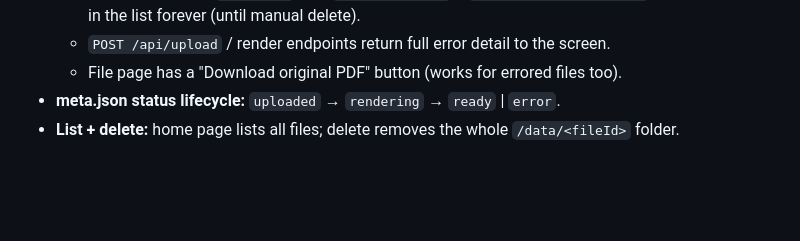
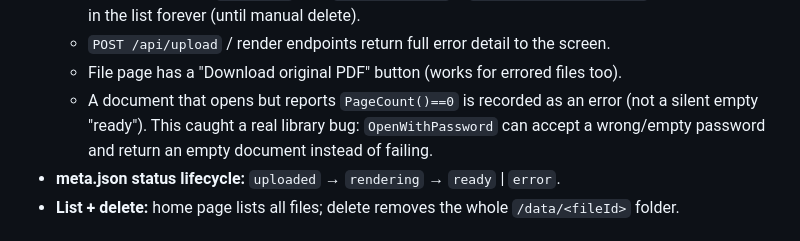
Before and after one commit to kaferi/pdf-foss-go-demo, a Markdown page: CLAUDE.md, the part around the change. Drawn GitHub-style; blank space fills up the shorter version.

Commit message:
docs: note 0-page-as-error and the OpenWithPassword library bug
Co-Authored-By: Claude Opus 4.8 <noreply@anthropic.com>

```diff
--- a/CLAUDE.md
+++ b/CLAUDE.md
@@ -74,6 +74,10 @@ dependency (`go get …@main`) and rebuild.
     message}`. The record stays in the list forever (until manual delete).
   - `POST /api/upload` / render endpoints return full error detail to the screen.
   - File page has a "Download original PDF" button (works for errored files too).
+  - A document that opens but reports `PageCount()==0` is recorded as an error
+    (not a silent empty "ready"). This caught a real library bug:
+    `OpenWithPassword` can accept a wrong/empty password and return an empty
+    document instead of failing.
 - **meta.json status lifecycle:** `uploaded` → `rendering` → `ready` | `error`.
 - **List + delete:** home page lists all files; delete removes the whole
   `/data/<fileId>` folder.
```
